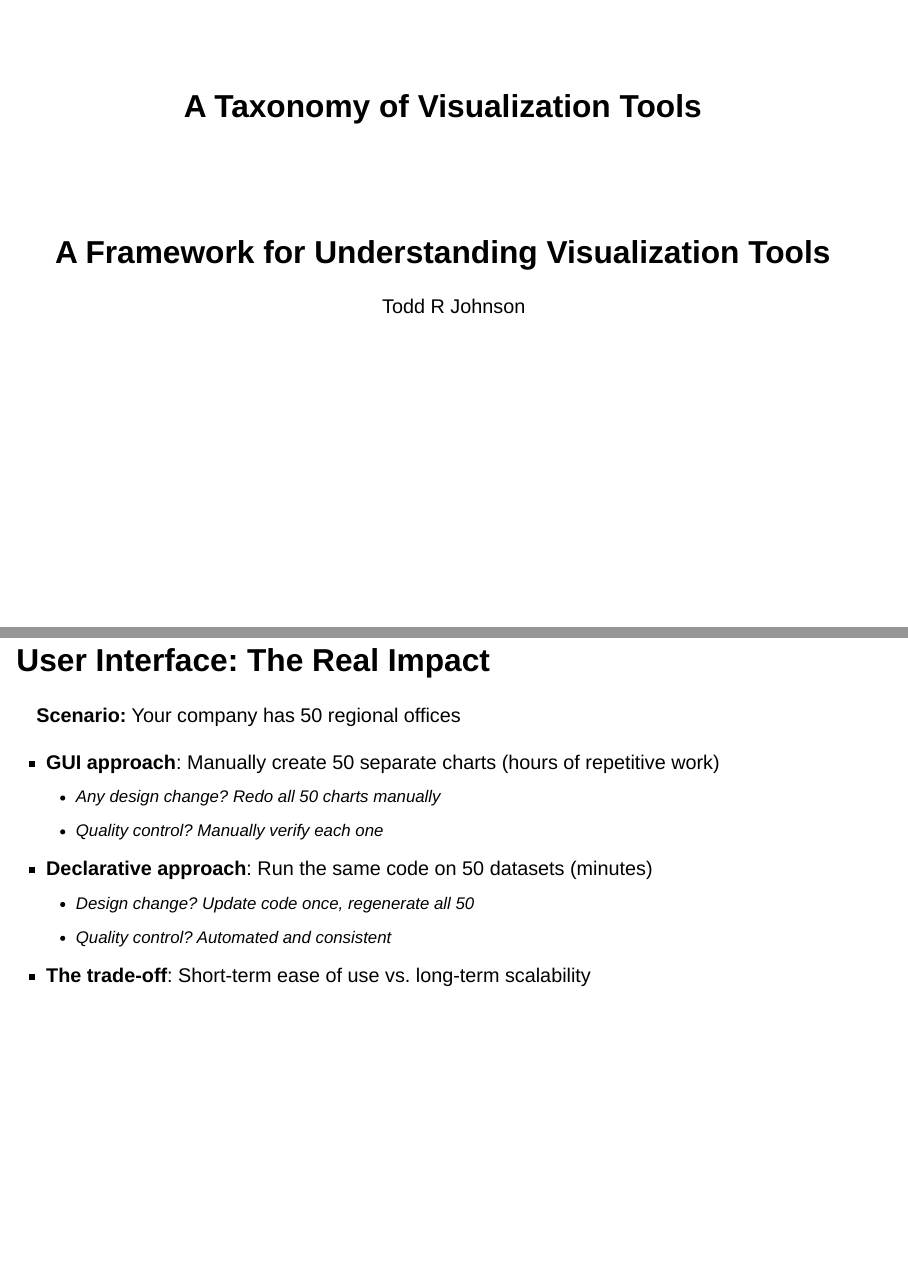
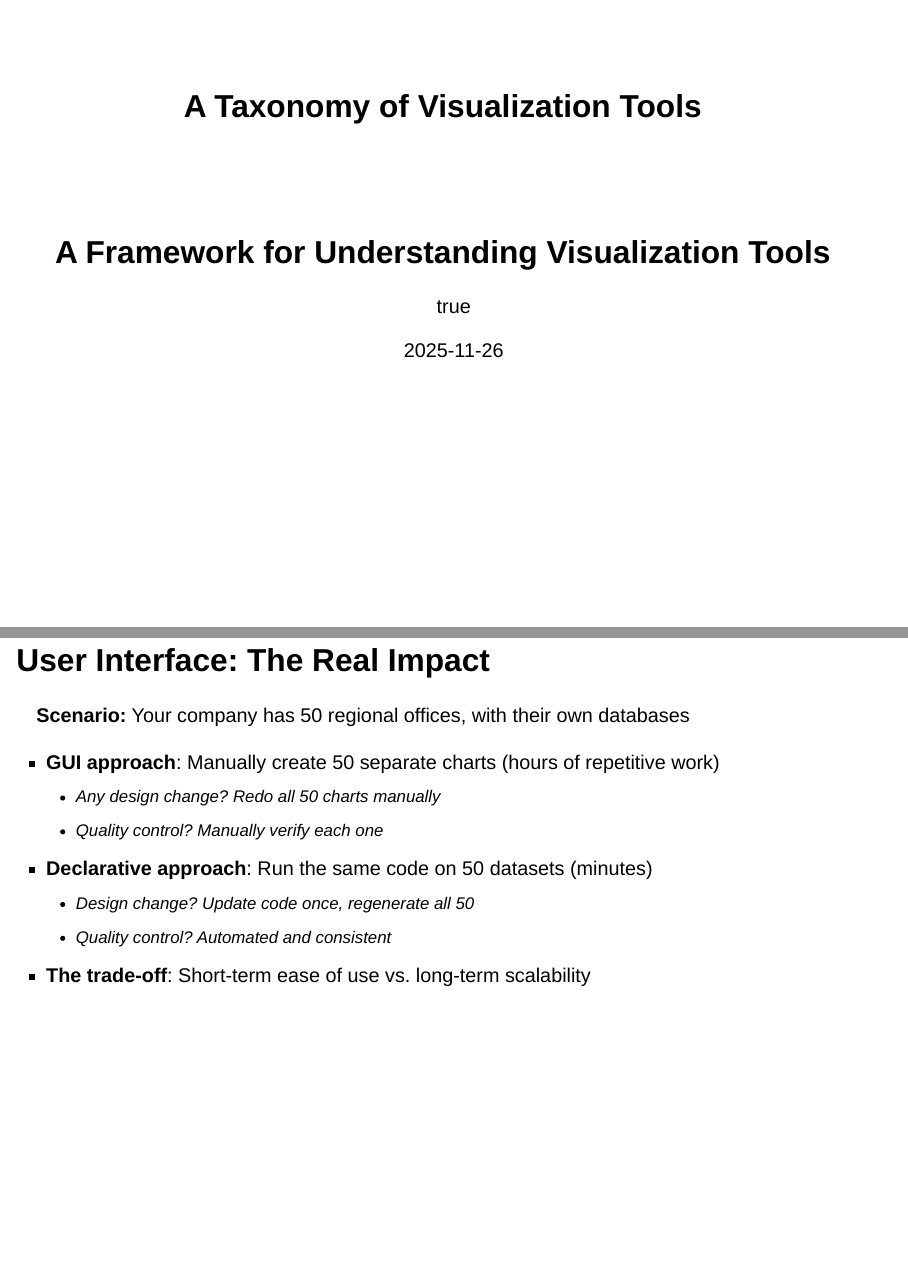
Before and after one commit to tjohnson250/Taxonomy-of-Visualization-Tools, a Quarto document (Taxonomy-of-Visualization-Tools.qmd): pages 1 and 4 of 72, joined at a grey line. Rendered offline with R 4.5, knitr and Pandoc in place of Quarto, with nearby package versions; drawn as Slidy slides in place of the format the file asks for; code that draws random numbers runs with fixed seeds of ours; some code elsewhere in the file could not run offline.

Commit message:
Added date, email, affiliation

```diff
--- a/Taxonomy-of-Visualization-Tools.qmd
+++ b/Taxonomy-of-Visualization-Tools.qmd
@@ -1,7 +1,12 @@
 ---
 title: "A Taxonomy of Visualization Tools"
 subtitle: "A Framework for Understanding Visualization Tools"
-author: "Todd R Johnson"
+author:
+  - name: "Todd R Johnson"
+    email: "todd.r.johnson@uth.tmc.edu"
+affiliation: UTHealth McWilliams School of Biomedical Informatics
+date: 2025-11-26
+date-modified: last-modified
 format:
   revealjs:
     theme: default
@@ -66,9 +71,8 @@ ggplot(q4_data, aes(x = Month, y = Sales)) +
 
 ## User Interface: The Real Impact
 
-**Scenario:** Your company has 50 regional offices
-
-::: incremental
+**Scenario:** Your company has 50 regional offices, with their own databases
+
 -   **GUI approach**: Manually create 50 separate charts (hours of repetitive work)
     -   Any design change? Redo all 50 charts manually
     -   Quality control? Manually verify each one
```
Also changed, not shown: docs/search.json, Taxonomy-of-Visualization-Tools.qmd (1 more changed lines), 2 other files.
